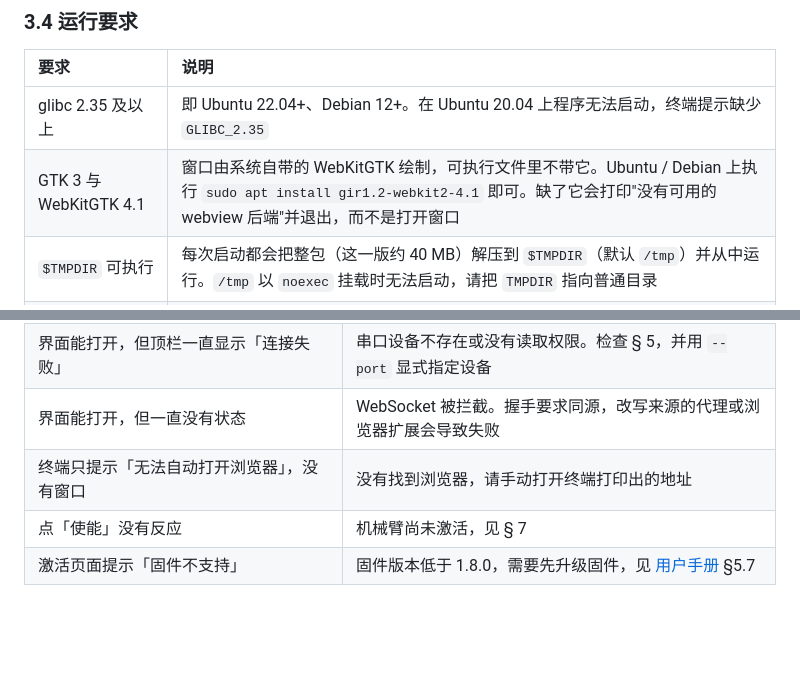
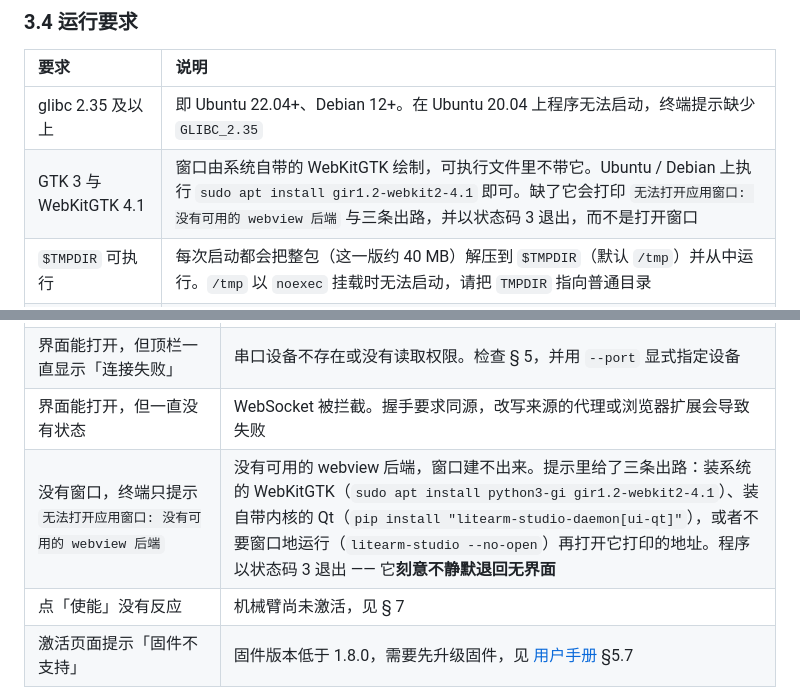
Before and after one commit to nexform-tech/litearm-studio, a Markdown page: docs/INSTALL_ZH.md, 2 parts joined by grey strips. Drawn GitHub-style; blank space fills up the shorter version.

```diff
--- a/docs/INSTALL_ZH.md
+++ b/docs/INSTALL_ZH.md
@@ -125,7 +125,7 @@ chmod +x litearm-studio-0.12.0-linux-amd64
 | 要求 | 说明 |
 | :--- | :--- |
 | glibc 2.35 及以上 | 即 Ubuntu 22.04+、Debian 12+。在 Ubuntu 20.04 上程序无法启动，终端提示缺少 `GLIBC_2.35` |
-| GTK 3 与 WebKitGTK 4.1 | 窗口由系统自带的 WebKitGTK 绘制，可执行文件里不带它。Ubuntu / Debian 上执行 `sudo apt install gir1.2-webkit2-4.1` 即可。缺了它会打印"没有可用的 webview 后端"并退出，而不是打开窗口 |
+| GTK 3 与 WebKitGTK 4.1 | 窗口由系统自带的 WebKitGTK 绘制，可执行文件里不带它。Ubuntu / Debian 上执行 `sudo apt install gir1.2-webkit2-4.1` 即可。缺了它会打印 `无法打开应用窗口: 没有可用的 webview 后端` 与三条出路，并以状态码 3 退出，而不是打开窗口 |
 | `$TMPDIR` 可执行 | 每次启动都会把整包（这一版约 40 MB）解压到 `$TMPDIR`（默认 `/tmp`）并从中运行。`/tmp` 以 `noexec` 挂载时无法启动，请把 `TMPDIR` 指向普通目录 |
 | 浏览器（可选） | 仅当你想用浏览器代替内置窗口时：用 `litearm-studio --no-open` 启动，再打开它打印出的地址 |
 | 串口访问权限 | 仅连接真实机械臂时需要，见 § 5 |
@@ -228,6 +228,6 @@ rm -rf ~/.config/litearm-studio
 | 程序启动后立即退出，提示解压失败 | `$TMPDIR`（通常是 `/tmp`）以 `noexec` 挂载。先创建 `~/tmp`，再执行 `TMPDIR=~/tmp litearm-studio` |
 | 界面能打开，但顶栏一直显示「连接失败」 | 串口设备不存在或没有读取权限。检查 § 5，并用 `--port` 显式指定设备 |
 | 界面能打开，但一直没有状态 | WebSocket 被拦截。握手要求同源，改写来源的代理或浏览器扩展会导致失败 |
-| 终端只提示「无法自动打开浏览器」，没有窗口 | 没有找到浏览器，请手动打开终端打印出的地址 |
+| 没有窗口，终端只提示 `无法打开应用窗口: 没有可用的 webview 后端` | 没有可用的 webview 后端，窗口建不出来。提示里给了三条出路：装系统的 WebKitGTK（`sudo apt install python3-gi gir1.2-webkit2-4.1`）、装自带内核的 Qt（`pip install "litearm-studio-daemon[ui-qt]"`），或者不要窗口地运行（`litearm-studio --no-open`）再打开它打印的地址。程序以状态码 3 退出 —— 它**刻意不静默退回无界面** |
 | 点「使能」没有反应 | 机械臂尚未激活，见 § 7 |
 | 激活页面提示「固件不支持」 | 固件版本低于 1.8.0，需要先升级固件，见 [用户手册](USER_MANUAL_ZH.md) §5.7 |
```
Also changed, not shown: docs/INSTALL.md (+2 -2 lines).
